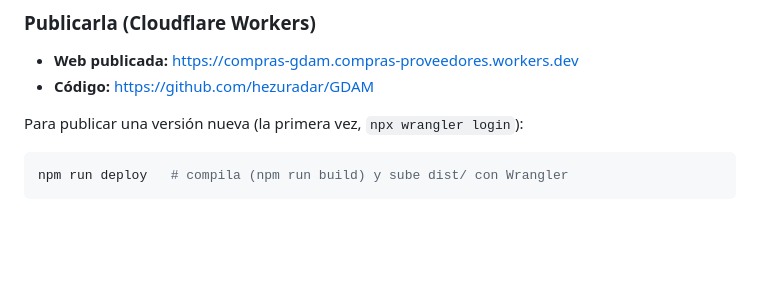
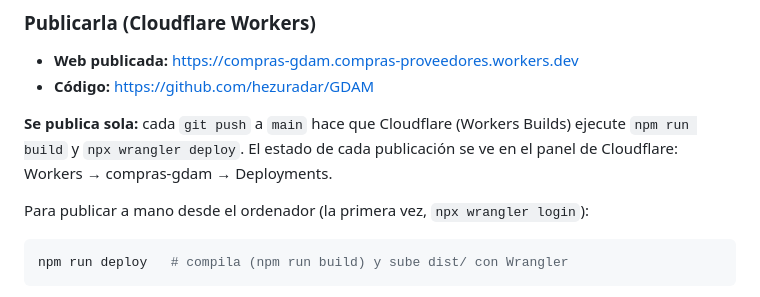
Before and after one commit to hezuradar/GDAM, a Markdown page: README.md, the part around the change. Rendered like a GitHub page; blank space fills up the shorter version.

Commit message:
docs: la web se publica sola en cada push a main

````diff
--- a/README.md
+++ b/README.md
@@ -59,7 +59,11 @@ publícala en un hosting con HTTPS.
 - **Web publicada:** <https://compras-gdam.compras-proveedores.workers.dev>
 - **Código:** <https://github.com/hezuradar/GDAM>
 
-Para publicar una versión nueva (la primera vez, `npx wrangler login`):
+**Se publica sola:** cada `git push` a `main` hace que Cloudflare (Workers Builds) ejecute `npm run build` y
+`npx wrangler deploy`. El estado de cada publicación se ve en el panel de Cloudflare: Workers → compras-gdam →
+Deployments.
+
+Para publicar a mano desde el ordenador (la primera vez, `npx wrangler login`):
 
 ```bash
 npm run deploy   # compila (npm run build) y sube dist/ con Wrangler
````
